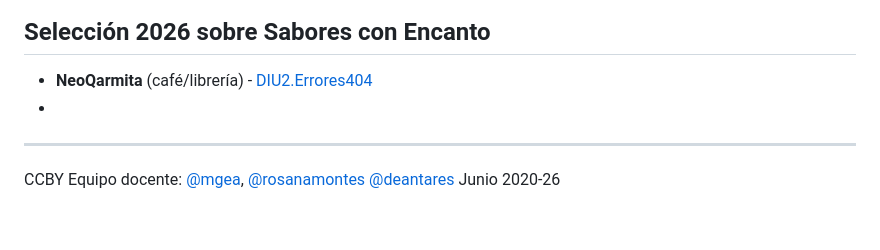
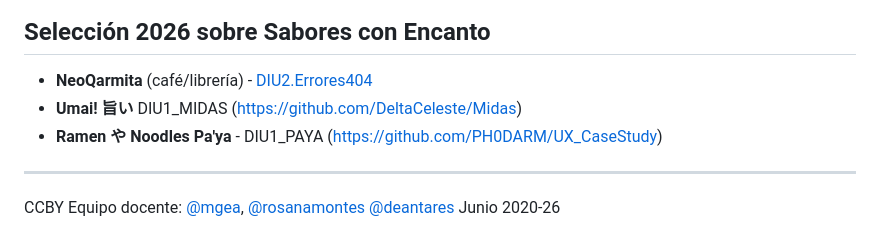
Before and after one commit to mgea/DIU, a Markdown page: hall_of_fame/README.md, the part around the change. GitHub-like rendering.

```diff
--- a/hall_of_fame/README.md
+++ b/hall_of_fame/README.md
@@ -63,7 +63,8 @@ updated: 21/02/2025
 ## Selección 2026 sobre Sabores con Encanto
 
 * **NeoQarmita** (café/librería) - [DIU2.Errores404](https://github.com/jxliian/Errores404_DIU2_2526)
-*
+* **Umai! 旨い** DIU1_MIDAS (https://github.com/DeltaCeleste/Midas)
+* **Ramen や Noodles Pa'ya** - DIU1_PAYA (https://github.com/PH0DARM/UX_CaseStudy)
 
 ----
 
```
